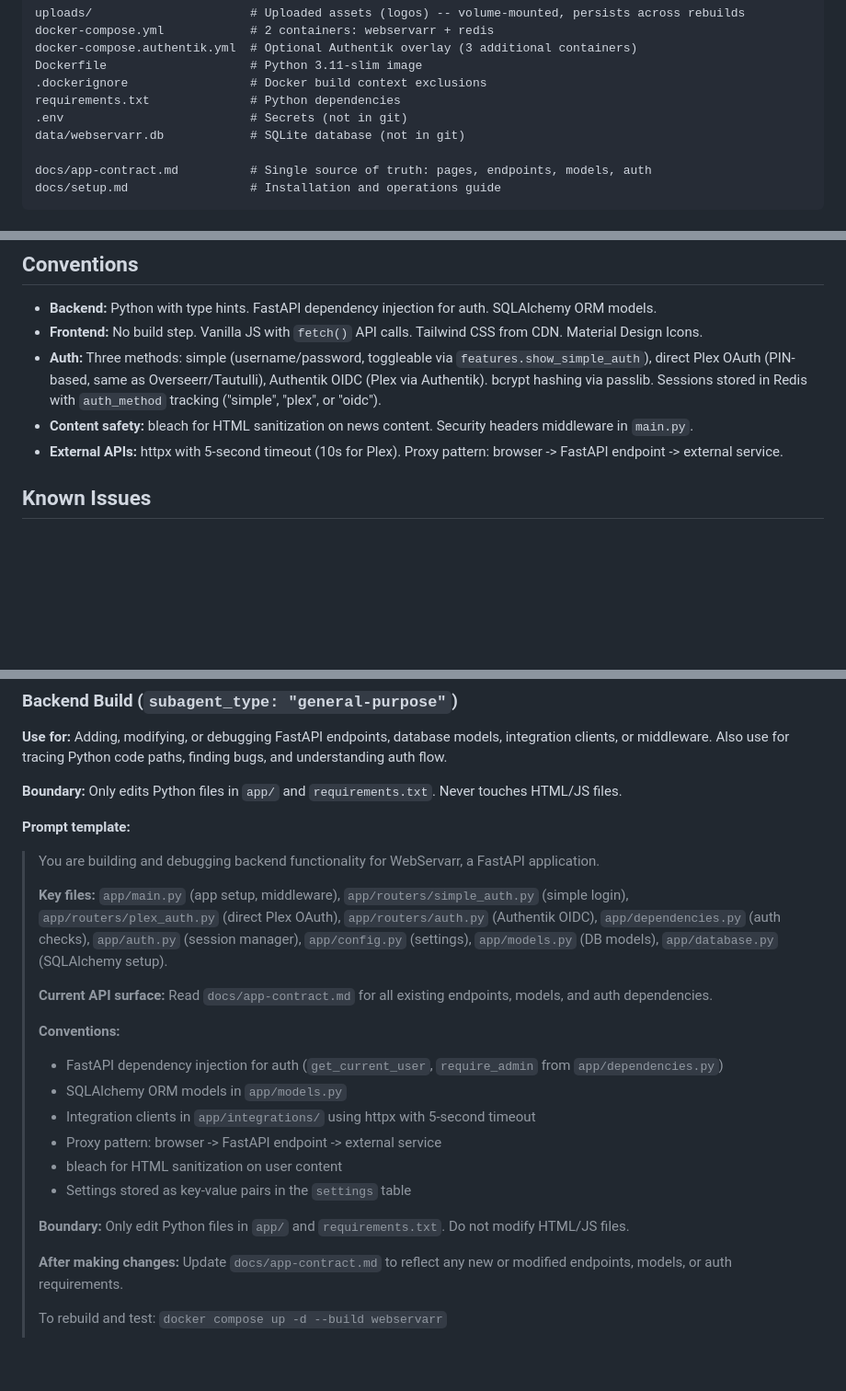
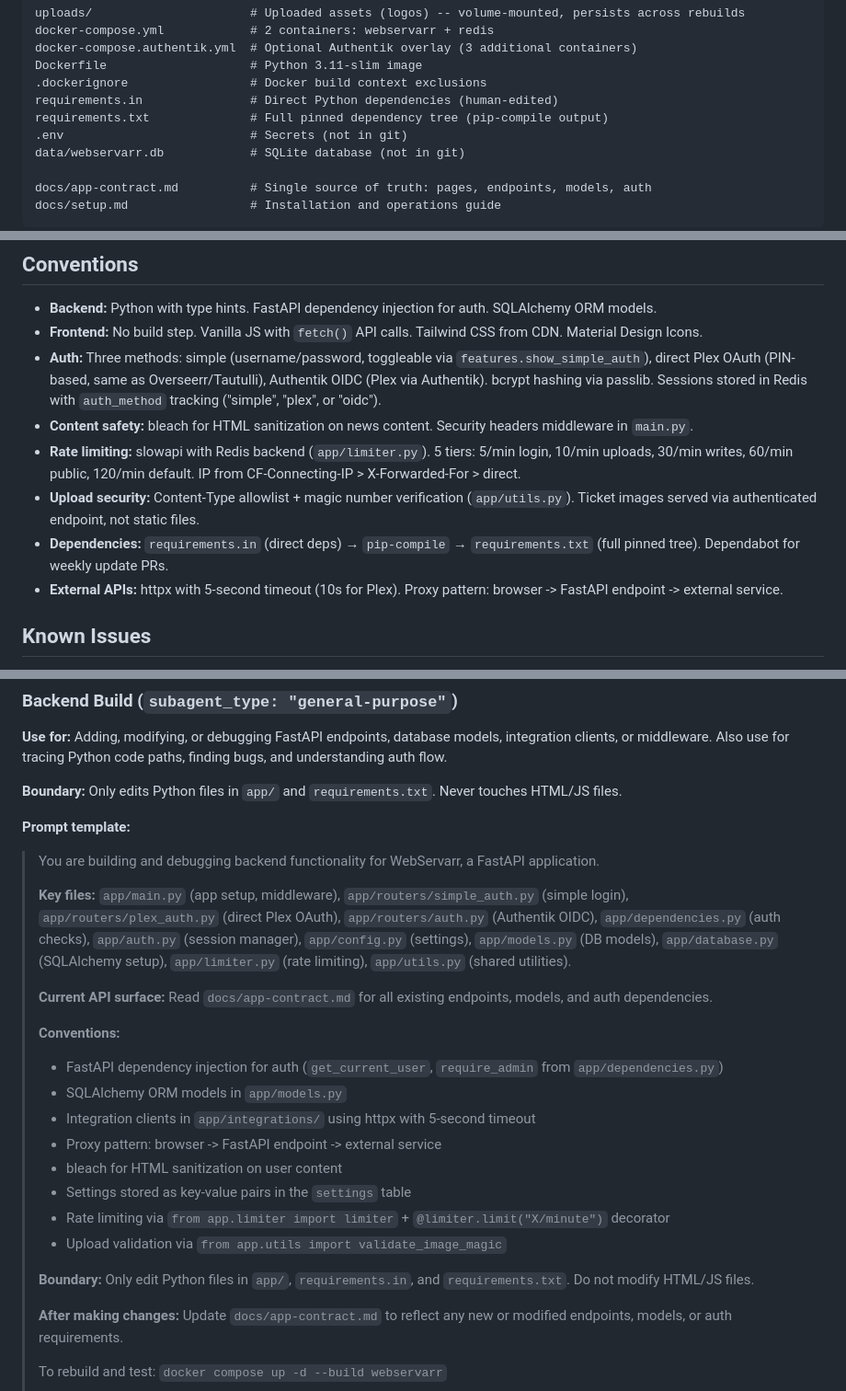
Before and after one commit to JordanFromIT/Webservarr, a Markdown page: CLAUDE.md, 3 parts joined by grey strips. Shown at 92% size. GitHub-like rendering; blank space fills up the shorter version.

Commit message:
docs: update CLAUDE.md and README.md for Phase 10 changes
- Add app/limiter.py and app/utils.py to key paths
- Add requirements.in to key paths alongside requirements.txt
- Add rate limiting, upload security, and dependency conventions
- Update backend subagent template with new files and conventions
- Add ticket system and security hardening to README features

Co-Authored-By: Claude Opus 4.6 <noreply@anthropic.com>

```diff
--- a/CLAUDE.md
+++ b/CLAUDE.md
@@ -50,7 +52,8 @@ docker-compose.yml            # 2 containers: webservarr + redis
 docker-compose.authentik.yml  # Optional Authentik overlay (3 additional containers)
 Dockerfile                    # Python 3.11-slim image
 .dockerignore                 # Docker build context exclusions
-requirements.txt              # Python dependencies
+requirements.in               # Direct Python dependencies (human-edited)
+requirements.txt              # Full pinned dependency tree (pip-compile output)
 .env                          # Secrets (not in git)
 data/webservarr.db            # SQLite database (not in git)
 
@@ -82,6 +85,9 @@ docker compose exec webservarr /bin/bash
 - **Frontend:** No build step. Vanilla JS with `fetch()` API calls. Tailwind CSS from CDN. Material Design Icons.
 - **Auth:** Three methods: simple (username/password, toggleable via `features.show_simple_auth`), direct Plex OAuth (PIN-based, same as Overseerr/Tautulli), Authentik OIDC (Plex via Authentik). bcrypt hashing via passlib. Sessions stored in Redis with `auth_method` tracking ("simple", "plex", or "oidc").
 - **Content safety:** bleach for HTML sanitization on news content. Security headers middleware in `main.py`.
+- **Rate limiting:** slowapi with Redis backend (`app/limiter.py`). 5 tiers: 5/min login, 10/min uploads, 30/min writes, 60/min public, 120/min default. IP from CF-Connecting-IP > X-Forwarded-For > direct.
+- **Upload security:** Content-Type allowlist + magic number verification (`app/utils.py`). Ticket images served via authenticated endpoint, not static files.
+- **Dependencies:** `requirements.in` (direct deps) → `pip-compile` → `requirements.txt` (full pinned tree). Dependabot for weekly update PRs.
 - **External APIs:** httpx with 5-second timeout (10s for Plex). Proxy pattern: browser -> FastAPI endpoint -> external service.
 
 ## Known Issues
@@ -187,7 +193,7 @@ Use these Task agent descriptions when delegating work. Always use `subagent_typ
 **Prompt template:**
 > You are building and debugging backend functionality for WebServarr, a FastAPI application.
 >
-> **Key files:** `app/main.py` (app setup, middleware), `app/routers/simple_auth.py` (simple login), `app/routers/plex_auth.py` (direct Plex OAuth), `app/routers/auth.py` (Authentik OIDC), `app/dependencies.py` (auth checks), `app/auth.py` (session manager), `app/config.py` (settings), `app/models.py` (DB models), `app/database.py` (SQLAlchemy setup).
+> **Key files:** `app/main.py` (app setup, middleware), `app/routers/simple_auth.py` (simple login), `app/routers/plex_auth.py` (direct Plex OAuth), `app/routers/auth.py` (Authentik OIDC), `app/dependencies.py` (auth checks), `app/auth.py` (session manager), `app/config.py` (settings), `app/models.py` (DB models), `app/database.py` (SQLAlchemy setup), `app/limiter.py` (rate limiting), `app/utils.py` (shared utilities).
 >
 > **Current API surface:** Read `docs/app-contract.md` for all existing endpoints, models, and auth dependencies.
 >
@@ -198,8 +204,10 @@ Use these Task agent descriptions when delegating work. Always use `subagent_typ
 > - Proxy pattern: browser -> FastAPI endpoint -> external service
 > - bleach for HTML sanitization on user content
 > - Settings stored as key-value pairs in the `settings` table
+> - Rate limiting via `from app.limiter import limiter` + `@limiter.limit("X/minute")` decorator
+> - Upload validation via `from app.utils import validate_image_magic`
 >
-> **Boundary:** Only edit Python files in `app/` and `requirements.txt`. Do not modify HTML/JS files.
+> **Boundary:** Only edit Python files in `app/`, `requirements.in`, and `requirements.txt`. Do not modify HTML/JS files.
 >
 > **After making changes:** Update `docs/app-contract.md` to reflect any new or modified endpoints, models, or auth requirements.
 >
```
Also changed, not shown: other parts of CLAUDE.md (+2 -0 lines), README.md (+2 -0 lines).
